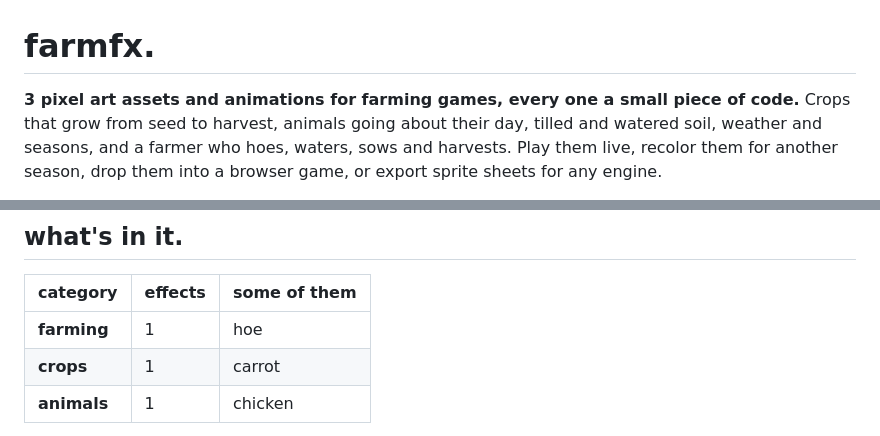
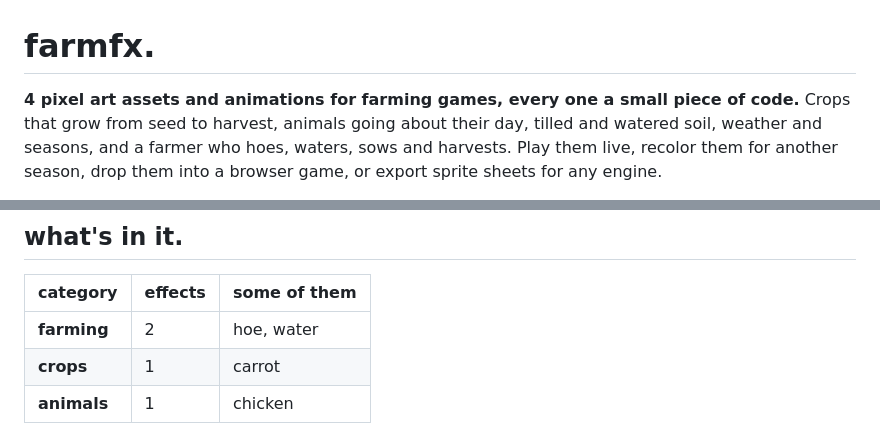
Before and after one commit to duyhoang17930/farmfx, a Markdown page: README.md, 2 parts joined by grey strips. GitHub-like rendering.

```diff
--- a/README.md
+++ b/README.md
@@ -1,6 +1,6 @@
 # farmfx.
 
-**<!-- count -->3<!-- /count --> pixel art assets and animations for farming games, every one a small piece of
+**<!-- count -->4<!-- /count --> pixel art assets and animations for farming games, every one a small piece of
 code.** Crops that grow from seed to harvest, animals going about their day, tilled and watered soil, weather and
 seasons, and a farmer who hoes, waters, sows and harvests. Play them live, recolor them for another season, drop
 them into a browser game, or export sprite sheets for any engine.
@@ -22,7 +22,7 @@ system, with a library made for farms instead of fights.
 <!-- catalog -->
 | category | effects | some of them |
 |---|---|---|
-| **farming** | 1 | hoe |
+| **farming** | 2 | hoe, water |
 | **crops** | 1 | carrot |
 | **animals** | 1 | chicken |
 <!-- /catalog -->
```
Also changed, not shown: other parts of README.md (+1 -1 lines), docs/CATALOG.md (+2 -1 lines), docs/preview/farming-water.gif (added), 3 other files.
